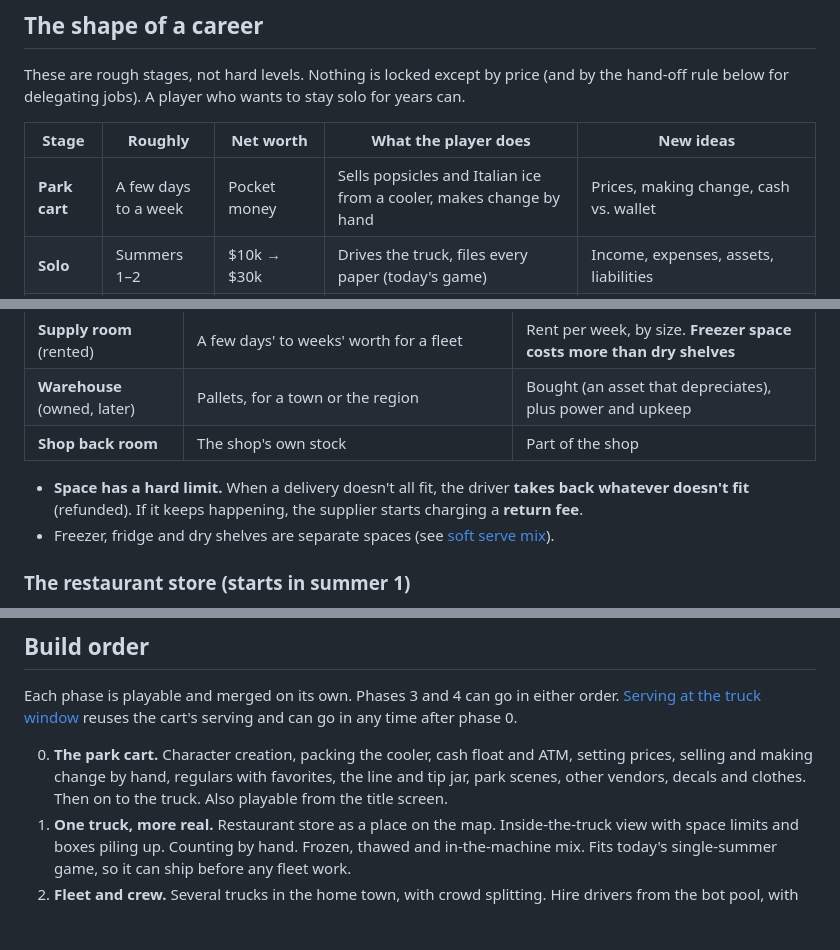
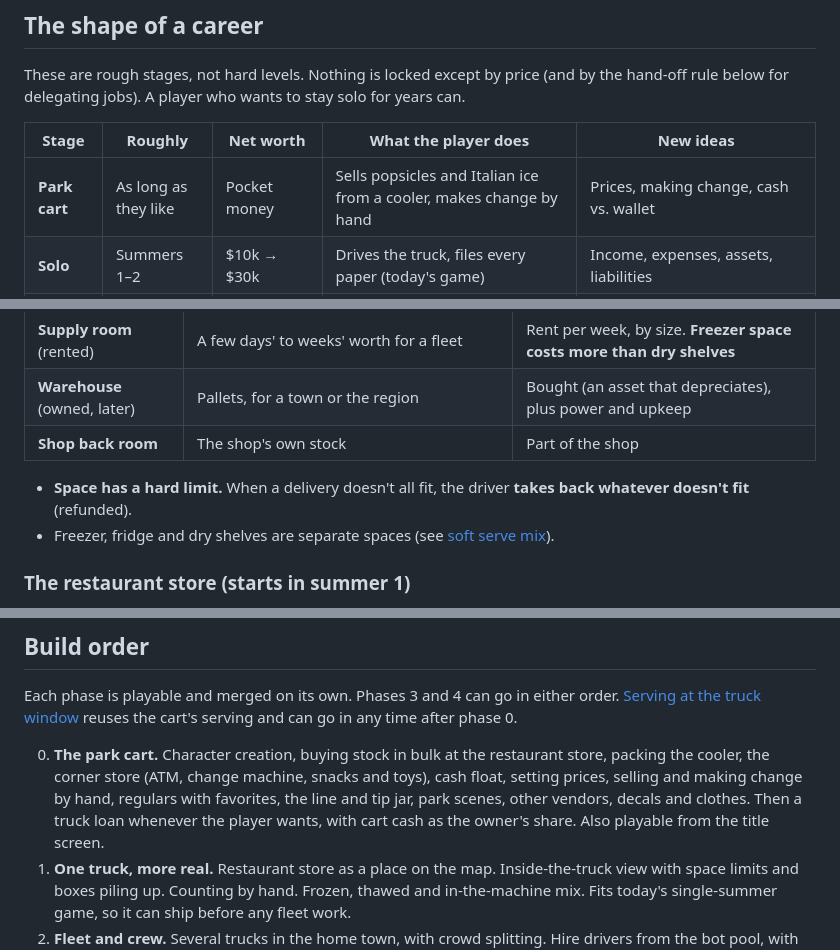
Before and after one commit to celestebancos/frozen-assets, a Markdown page: SPEC.md, 3 parts joined by grey strips. GitHub-like rendering; blank space fills up the shorter version.

```diff
--- a/SPEC.md
+++ b/SPEC.md
@@ -60,7 +60,7 @@ These are rough stages, not hard levels. Nothing is locked except by price (and
 
 | Stage | Roughly | Net worth | What the player does | New ideas |
 |---|---|---|---|---|
-| **Park cart** | A few days to a week | Pocket money | Sells popsicles and Italian ice from a cooler, makes change by hand | Prices, making change, cash vs. wallet |
+| **Park cart** | As long as they like | Pocket money | Sells popsicles and Italian ice from a cooler, makes change by hand | Prices, making change, cash vs. wallet |
 | **Solo** | Summers 1–2 | $10k → $30k | Drives the truck, files every paper (today's game) | Income, expenses, assets, liabilities |
 | **Small fleet** | Summers 2–4 | $30k → $120k | 2–5 trucks. Hires drivers, can still drive one, plays by day or by week | Wages, profit per truck, depreciation, maintenance, storage |
 | **Boss** | Summers 4–6 | $120k → $400k | 6+ trucks, so no more driving. Sets policy, hires managers, opens a second town, maybe a first shop | Delegation, overhead, insurance, fixed costs |
@@ -191,7 +194,7 @@ Today, supplies are bought instantly from the store in any amount, and there's n
 | **Warehouse** (owned, later) | Pallets, for a town or the region | Bought (an asset that depreciates), plus power and upkeep |
 | **Shop back room** | The shop's own stock | Part of the shop |
 
-- **Space has a hard limit.** When a delivery doesn't all fit, the driver **takes back whatever doesn't fit** (refunded). If it keeps happening, the supplier starts charging a **return fee**.
+- **Space has a hard limit.** When a delivery doesn't all fit, the driver **takes back whatever doesn't fit** (refunded).
 - Freezer, fridge and dry shelves are separate spaces (see [soft serve mix](#soft-serve-mix)).
 
 ### The restaurant store (starts in summer 1)
@@ -513,7 +516,7 @@ New fields in the Airtable `Scores` table (README setup to be updated):
 
 Each phase is playable and merged on its own. Phases 3 and 4 can go in either order. [Serving at the truck window](#serving-at-the-truck-window) reuses the cart's serving and can go in any time after phase 0.
 
-0. **The park cart.** Character creation, packing the cooler, cash float and ATM, setting prices, selling and making change by hand, regulars with favorites, the line and tip jar, park scenes, other vendors, decals and clothes. Then on to the truck. Also playable from the title screen.
+0. **The park cart.** Character creation, buying stock in bulk at the restaurant store, packing the cooler, the corner store (ATM, change machine, snacks and toys), cash float, setting prices, selling and making change by hand, regulars with favorites, the line and tip jar, park scenes, other vendors, decals and clothes. Then a truck loan whenever the player wants, with cart cash as the owner's share. Also playable from the title screen.
 1. **One truck, more real.** Restaurant store as a place on the map. Inside-the-truck view with space limits and boxes piling up. Counting by hand. Frozen, thawed and in-the-machine mix. Fits today's single-summer game, so it can ship before any fleet work.
 2. **Fleet and crew.** Several trucks in the home town, with crowd splitting. Hire drivers from the bot pool, with wages, green period, call-offs, quits, bad apples and firing. The boss's day. Per-truck weekly papers and payroll. Profit by truck. Parking and storage. A supply room with fill-to levels and morning load-out (supplies still come from the restaurant store, now with a store run for each truck). Winter planning screen. Player-chosen end of summer. Town zoom (play by week).
 3. **Ordering ahead.** Supplier deliveries with bulk prices and wait times, supplies on the way, supply room rent and space limits, freezer vs. dry space, supply counts and shrinkage, weather forecast.
```
Also changed, not shown: other parts of SPEC.md (+11 -8 lines).
